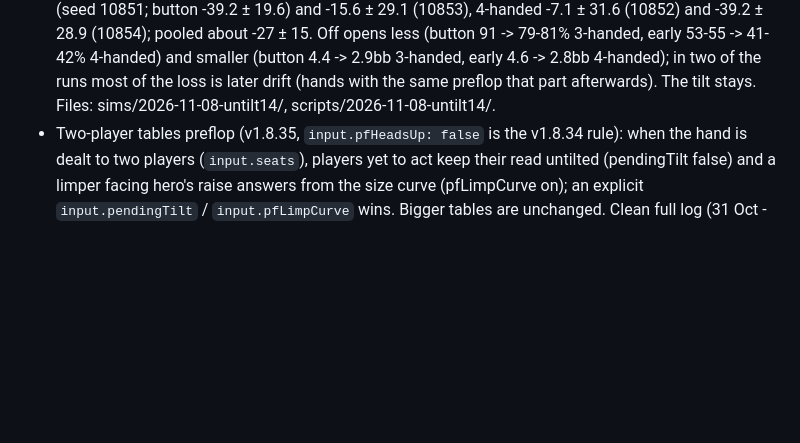
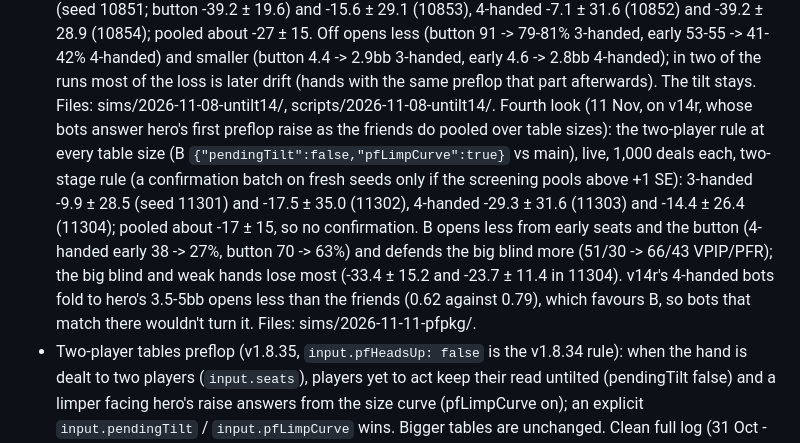
Before and after one commit to Marrrss-o1/patio-solver, a Markdown page: CLAUDE.md, the part around the change. Drawn GitHub-style; blank space fills up the shorter version.

Commit message:
Notes: the two-player preflop rule at every table size, dropped on v14r
pendingTilt off with pfLimpCurve on at 3-4 handed, screened on the v14r regulars at the live budget:
four runs pool at about -17 ± 15, under the +1 SE bar for a confirmation batch.

Co-Authored-By: Claude Opus 5.5 <noreply@anthropic.com>
Claude-Session: https://claude.ai/code/session_01FucqSCeS4AxSoX9L389vKn

```diff
--- a/CLAUDE.md
+++ b/CLAUDE.md
@@ -442,6 +442,14 @@ Playwright harnesses write screenshots to `test/out/` (gitignored). Always rebui
   3-handed, early 53-55 -> 41-42% 4-handed) and smaller (button 4.4 -> 2.9bb 3-handed, early 4.6 -> 2.8bb 4-handed); in
   two of the runs most of the loss is later drift (hands with the same preflop that part afterwards). The tilt stays.
   Files: sims/2026-11-08-untilt14/, scripts/2026-11-08-untilt14/.
+  Fourth look (11 Nov, on v14r, whose bots answer hero's first preflop raise as the friends do pooled over table sizes):
+  the two-player rule at every table size (B `{"pendingTilt":false,"pfLimpCurve":true}` vs main), live, 1,000 deals each,
+  two-stage rule (a confirmation batch on fresh seeds only if the screening pools above +1 SE): 3-handed -9.9 ± 28.5
+  (seed 11301) and -17.5 ± 35.0 (11302), 4-handed -29.3 ± 31.6 (11303) and -14.4 ± 26.4 (11304); pooled about -17 ± 15,
+  so no confirmation. B opens less from early seats and the button (4-handed early 38 -> 27%, button 70 -> 63%) and
+  defends the big blind more (51/30 -> 66/43 VPIP/PFR); the big blind and weak hands lose most (-33.4 ± 15.2 and
+  -23.7 ± 11.4 in 11304). v14r's 4-handed bots fold to hero's 3.5-5bb opens less than the friends (0.62 against 0.79),
+  which favours B, so bots that match there wouldn't turn it. Files: sims/2026-11-11-pfpkg/.
 - Two-player tables preflop (v1.8.35, `input.pfHeadsUp: false` is the v1.8.34 rule): when the hand is dealt to two
   players (`input.seats`), players yet to act keep their read untilted (pendingTilt false) and a limper facing hero's raise
   answers from the size curve (pfLimpCurve on); an explicit `input.pendingTilt` / `input.pfLimpCurve` wins. Bigger tables
```
Also changed, not shown: docs/switches.md (+2 -2 lines).
